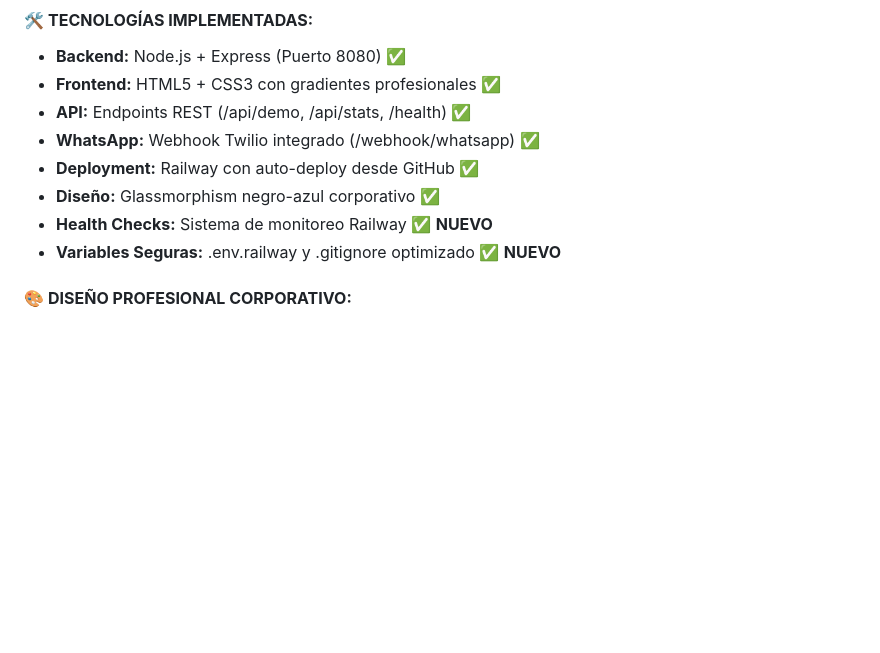
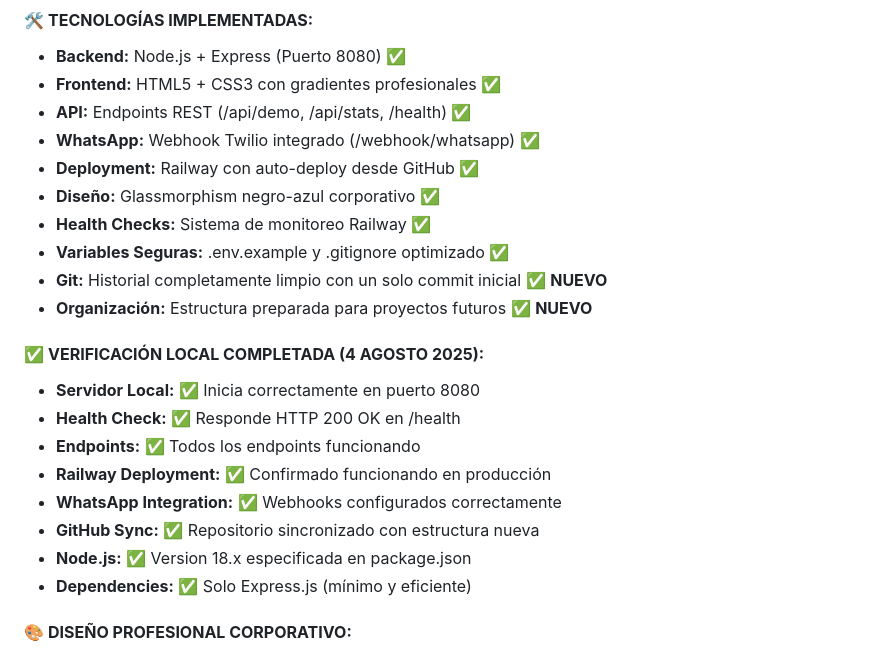
Before and after one commit to gatanothoa/IngenieriaUVEG, a Markdown page: MEMORIA-TIAMAT.md, the part around one of its changes. GitHub-like rendering; blank space fills up the shorter version.

```diff
--- a/MEMORIA-TIAMAT.md
+++ b/MEMORIA-TIAMAT.md
@@ -44,8 +66,20 @@
 - **WhatsApp:** Webhook Twilio integrado (/webhook/whatsapp) ✅
 - **Deployment:** Railway con auto-deploy desde GitHub ✅
 - **Diseño:** Glassmorphism negro-azul corporativo ✅
-- **Health Checks:** Sistema de monitoreo Railway ✅ **NUEVO**
-- **Variables Seguras:** .env.railway y .gitignore optimizado ✅ **NUEVO**
+- **Health Checks:** Sistema de monitoreo Railway ✅
+- **Variables Seguras:** .env.example y .gitignore optimizado ✅
+- **Git:** Historial completamente limpio con un solo commit inicial ✅ **NUEVO**
+- **Organización:** Estructura preparada para proyectos futuros ✅ **NUEVO**
+
+#### ✅ **VERIFICACIÓN LOCAL COMPLETADA (4 AGOSTO 2025):**
+- **Servidor Local:** ✅ Inicia correctamente en puerto 8080
+- **Health Check:** ✅ Responde HTTP 200 OK en /health
+- **Endpoints:** ✅ Todos los endpoints funcionando
+- **Railway Deployment:** ✅ Confirmado funcionando en producción
+- **WhatsApp Integration:** ✅ Webhooks configurados correctamente
+- **GitHub Sync:** ✅ Repositorio sincronizado con estructura nueva
+- **Node.js:** ✅ Version 18.x especificada en package.json
+- **Dependencies:** ✅ Solo Express.js (mínimo y eficiente)
 
 #### 🎨 **DISEÑO PROFESIONAL CORPORATIVO:**
 - **Colores:** Negro (#000000), Azul (#007bff), Gradientes profesionales
```
Also changed, not shown: other parts of MEMORIA-TIAMAT.md (+37 -15 lines).
